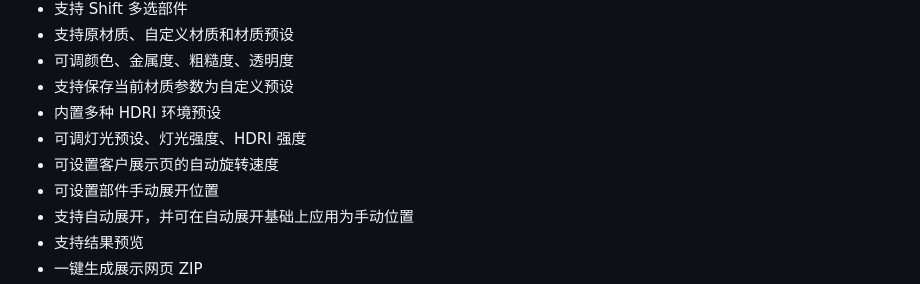
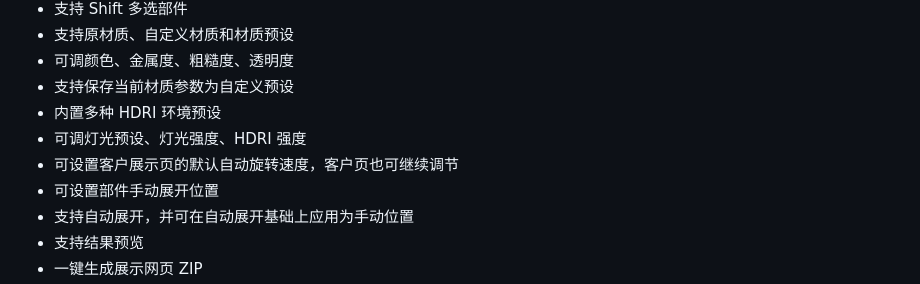
Before and after one commit to asuka091241-ai/product-viewer-builder, a Markdown page: README.md, the part around the change. GitHub-like rendering.

```diff
--- a/README.md
+++ b/README.md
@@ -13,7 +13,7 @@
 - 支持保存当前材质参数为自定义预设
 - 内置多种 HDRI 环境预设
 - 可调灯光预设、灯光强度、HDRI 强度
-- 可设置客户展示页的自动旋转速度
+- 可设置客户展示页的默认自动旋转速度，客户页也可继续调节
 - 可设置部件手动展开位置
 - 支持自动展开，并可在自动展开基础上应用为手动位置
 - 支持结果预览
```
